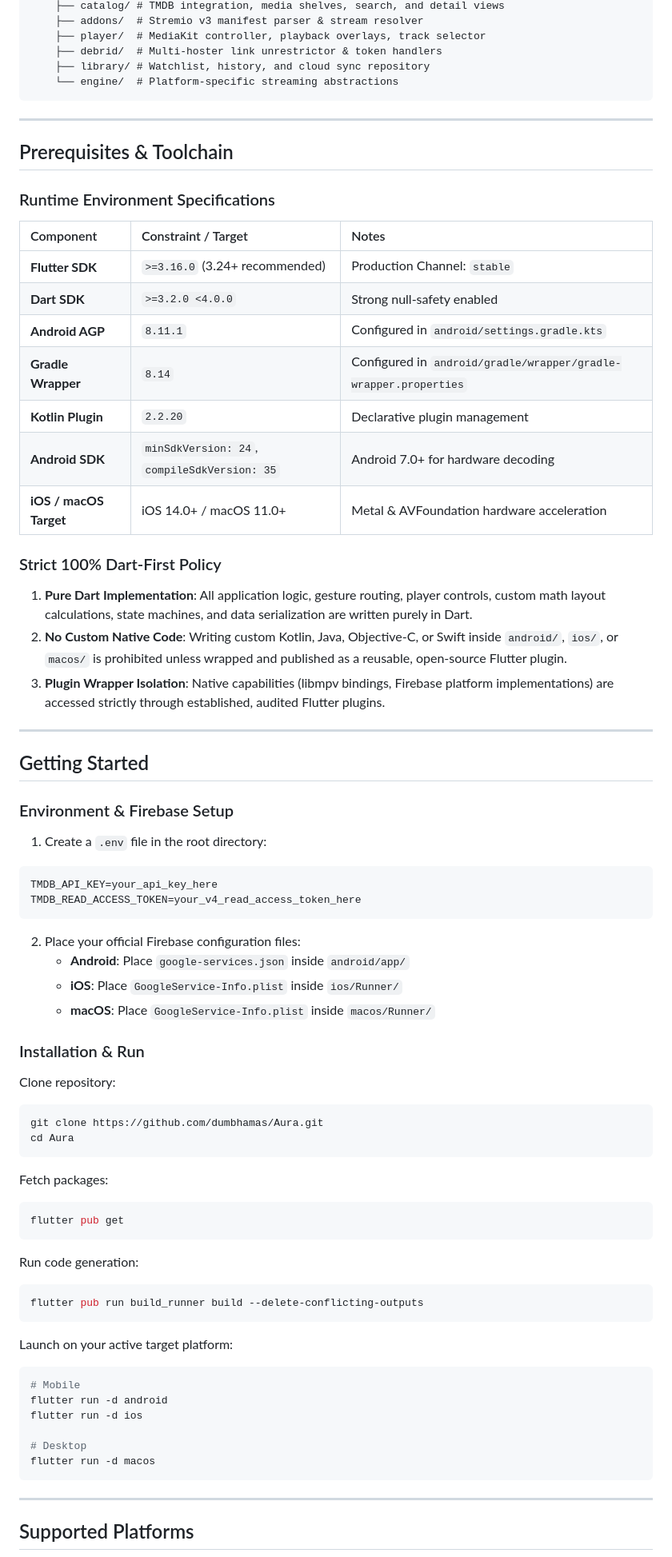
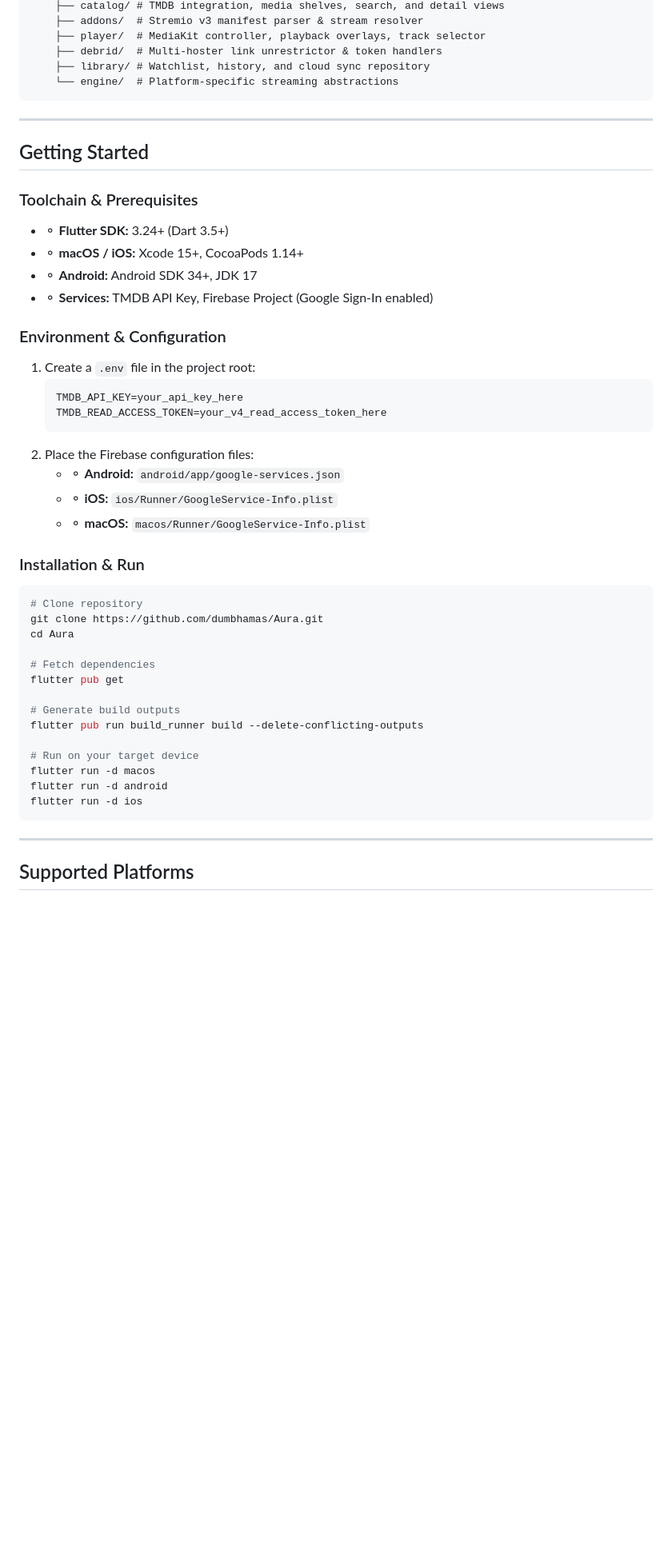
Before and after one commit to hamas/Aura, a Markdown page: README.md, the part around one of its changes. Shown at 80% size. Drawn GitHub-style; blank space fills up the shorter version.

Commit message:
chore(repo): streamline root, prune linux/windows runners, consolidate docs into README

````diff
--- a/README.md
+++ b/README.md
@@ -45,66 +34,44 @@ lib/
 
 ---
 
-## Prerequisites & Toolchain
-
-### Runtime Environment Specifications
-
-| Component | Constraint / Target | Notes |
-| :--- | :--- | :--- |
-| **Flutter SDK** | `>=3.16.0` (3.24+ recommended) | Production Channel: `stable` |
-| **Dart SDK** | `>=3.2.0 <4.0.0` | Strong null-safety enabled |
-| **Android AGP** | `8.11.1` | Configured in `android/settings.gradle.kts` |
-| **Gradle Wrapper** | `8.14` | Configured in `android/gradle/wrapper/gradle-wrapper.properties` |
-| **Kotlin Plugin** | `2.2.20` | Declarative plugin management |
-| **Android SDK** | `minSdkVersion: 24`, `compileSdkVersion: 35` | Android 7.0+ for hardware decoding |
-| **iOS / macOS Target**| iOS 14.0+ / macOS 11.0+ | Metal & AVFoundation hardware acceleration |
-
-### Strict 100% Dart-First Policy
-1. **Pure Dart Implementation**: All application logic, gesture routing, player controls, custom math layout calculations, state machines, and data serialization are written purely in Dart.
-2. **No Custom Native Code**: Writing custom Kotlin, Java, Objective-C, or Swift inside `android/`, `ios/`, or `macos/` is prohibited unless wrapped and published as a reusable, open-source Flutter plugin.
-3. **Plugin Wrapper Isolation**: Native capabilities (libmpv bindings, Firebase platform implementations) are accessed strictly through established, audited Flutter plugins.
-
----
-
 ## Getting Started
 
-### Environment & Firebase Setup
-1. Create a `.env` file in the root directory:
-```env
-TMDB_API_KEY=your_api_key_here
-TMDB_READ_ACCESS_TOKEN=your_v4_read_access_token_here
-```
-2. Place your official Firebase configuration files:
-   - **Android**: Place `google-services.json` inside `android/app/`
-   - **iOS**: Place `GoogleService-Info.plist` inside `ios/Runner/`
-   - **macOS**: Place `GoogleService-Info.plist` inside `macos/Runner/`
+### Toolchain & Prerequisites
+
+- ⚬ **Flutter SDK:** 3.24+ (Dart 3.5+)
+- ⚬ **macOS / iOS:** Xcode 15+, CocoaPods 1.14+
+- ⚬ **Android:** Android SDK 34+, JDK 17
+- ⚬ **Services:** TMDB API Key, Firebase Project (Google Sign-In enabled)
+
+### Environment & Configuration
+
+1. Create a `.env` file in the project root:
+   ```env
+   TMDB_API_KEY=your_api_key_here
+   TMDB_READ_ACCESS_TOKEN=your_v4_read_access_token_here
+   ```
+2. Place the Firebase configuration files:
+   - ⚬ **Android:** `android/app/google-services.json`
+   - ⚬ **iOS:** `ios/Runner/GoogleService-Info.plist`
+   - ⚬ **macOS:** `macos/Runner/GoogleService-Info.plist`
 
 ### Installation & Run
 
-Clone repository:
 ```bash
+# Clone repository
 git clone https://github.com/dumbhamas/Aura.git
 cd Aura
-```
 
-Fetch packages:
-```bash
+# Fetch dependencies
 flutter pub get
-```
 
-Run code generation:
-```bash
+# Generate build outputs
 flutter pub run build_runner build --delete-conflicting-outputs
-```
 
-Launch on your active target platform:
-```bash
-# Mobile
+# Run on your target device
+flutter run -d macos
 flutter run -d android
 flutter run -d ios
-
-# Desktop
-flutter run -d macos
 ```
 
 ---
````
Also changed, not shown: other parts of README.md (+13 -43 lines).
